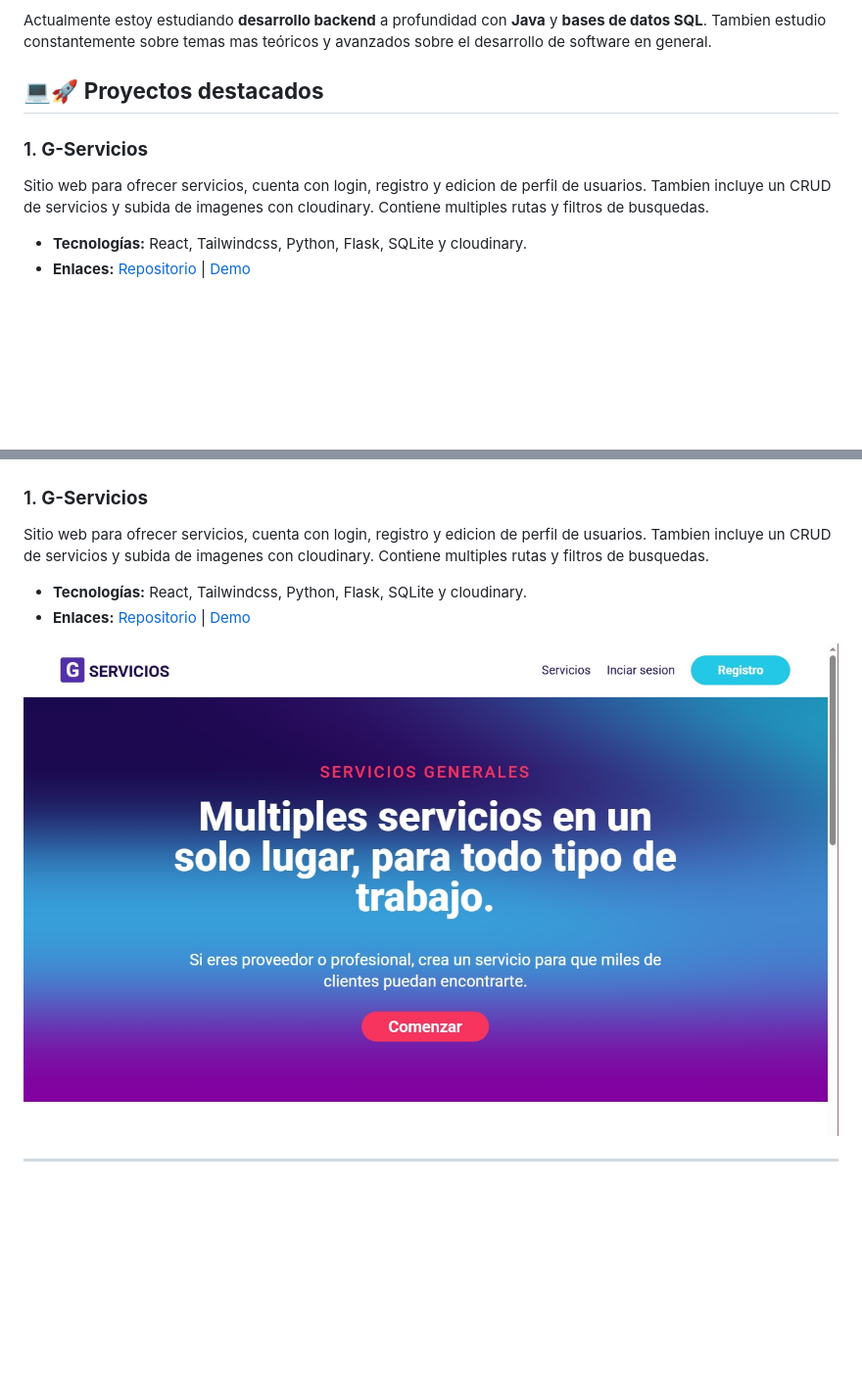
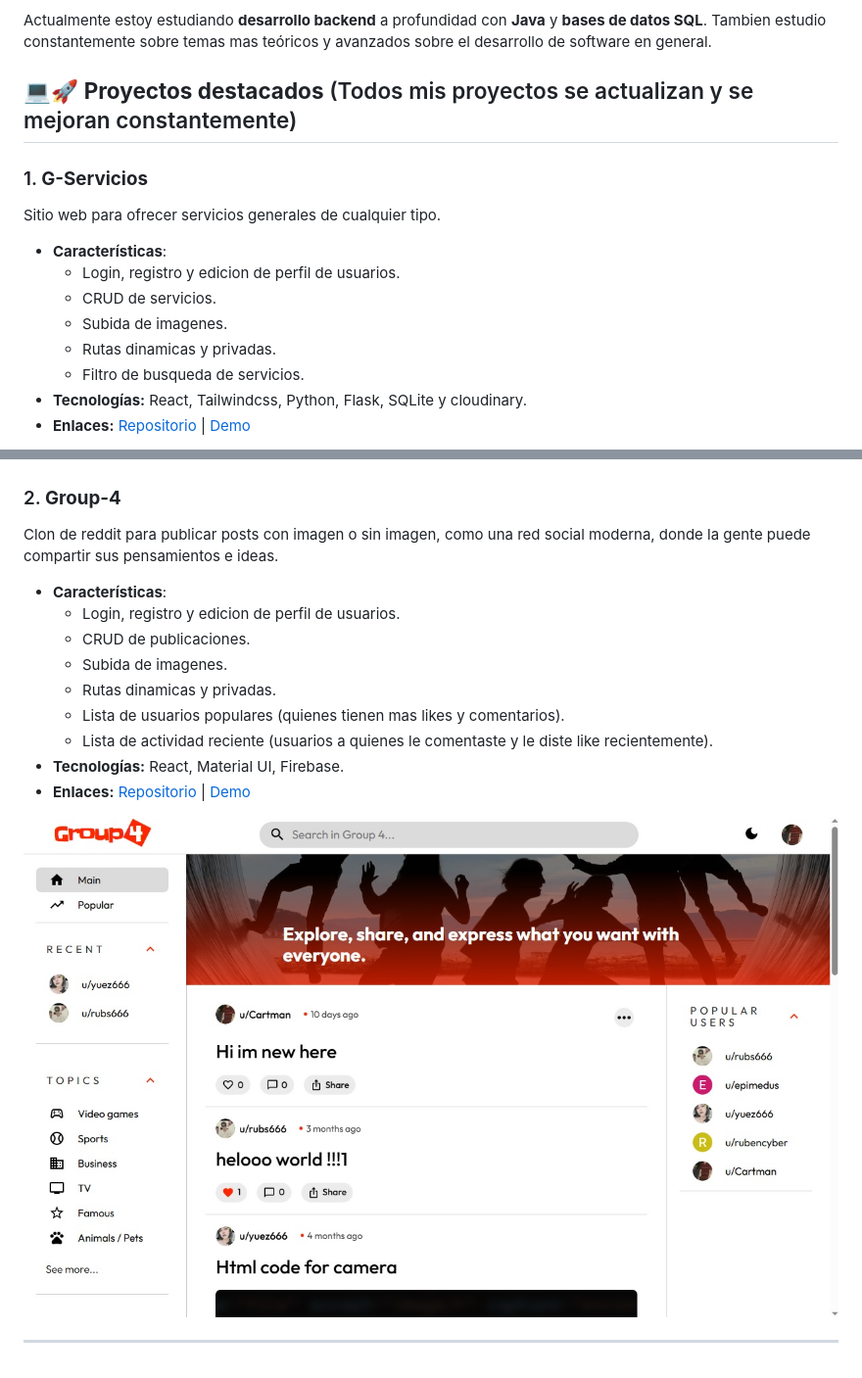
Before and after one commit to RubDev476/RubDev476, a Markdown page: README.md, 2 parts joined by grey strips. Shown at 98% size. Rendered like a GitHub page; pictures changed too: images/group-4.jpg (added); blank space fills up the shorter version.

Commit message:
list added

```diff
--- a/README.md
+++ b/README.md
@@ -6,23 +6,36 @@ Soy un desarrollador frontend apasionado por construir experiencias web modernas
 
 Actualmente estoy estudiando **desarrollo backend** a profundidad con **Java** y **bases de datos SQL**. Tambien estudio constantemente sobre temas mas teóricos y avanzados sobre el desarrollo de software en general.
 
-## 💻🚀 **Proyectos destacados**
+## 💻🚀 **Proyectos destacados** (Todos mis proyectos se actualizan y se mejoran constantemente)
 
 ### 1. **G-Servicios**
-Sitio web para ofrecer servicios, cuenta con login, registro y edicion de perfil de usuarios. Tambien incluye un CRUD de servicios y subida de imagenes con cloudinary. Contiene multiples rutas y filtros de busquedas.
+Sitio web para ofrecer servicios generales de cualquier tipo.
 
+- **Características**:
+    - Login, registro y edicion de perfil de usuarios.
+    - CRUD de servicios.
+    - Subida de imagenes.
+    - Rutas dinamicas y privadas.
+    - Filtro de busqueda de servicios.
 - **Tecnologías:** React, Tailwindcss, Python, Flask, SQLite y cloudinary.
 - **Enlaces:** [Repositorio](https://github.com/RubDev476/General-services) | [Demo](https://g-services.vercel.app/)
 
 ![Vista previa del proyecto](images/g-services.jpg)
 
 
-### 1. **G-Servicios**
-Sitio web para ofrecer servicios, cuenta con login, registro y edicion de perfil de usuarios. Tambien incluye un CRUD de servicios y subida de imagenes con cloudinary. Contiene multiples rutas y filtros de busquedas.
+### 2. **Group-4**
+Clon de reddit para publicar posts con imagen o sin imagen, como una red social moderna, donde la gente puede compartir sus pensamientos e ideas.
 
-- **Tecnologías:** React, Tailwindcss, Python, Flask, SQLite y cloudinary.
-- **Enlaces:** [Repositorio](https://github.com/RubDev476/General-services) | [Demo](https://g-services.vercel.app/)
+- **Características**:
+    - Login, registro y edicion de perfil de usuarios.
+    - CRUD de publicaciones.
+    - Subida de imagenes.
+    - Rutas dinamicas y privadas.
+    - Lista de usuarios populares (quienes tienen mas likes y comentarios).
+    - Lista de actividad reciente (usuarios a quienes le comentaste y le diste like recientemente).
+- **Tecnologías:** React, Material UI, Firebase.
+- **Enlaces:** [Repositorio](https://github.com/RubDev476/Group-4) | [Demo](https://group-4-rho.vercel.app/)
 
-![Vista previa del proyecto](images/g-services.jpg)
+![Vista previa del proyecto](images/group-4.jpg)
 
 ---
```
